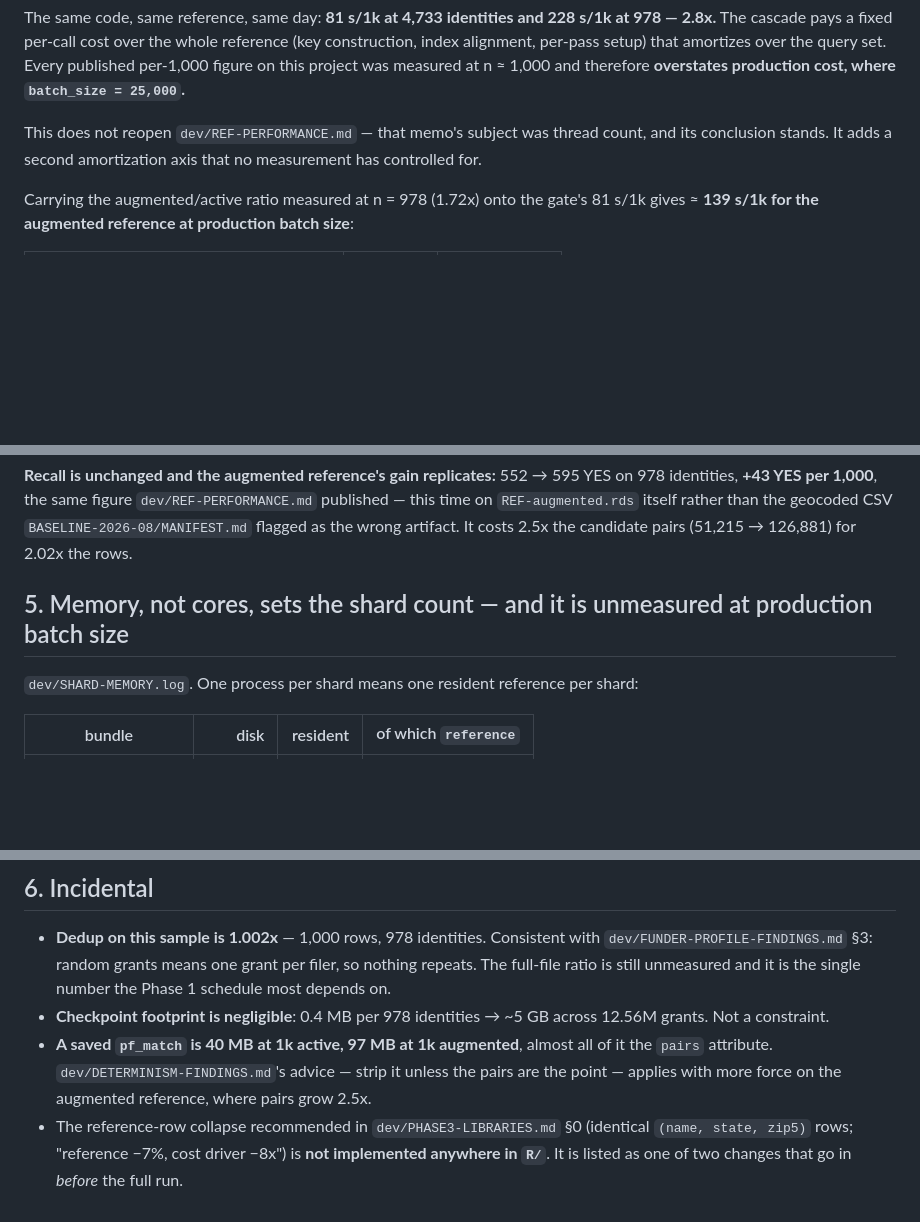
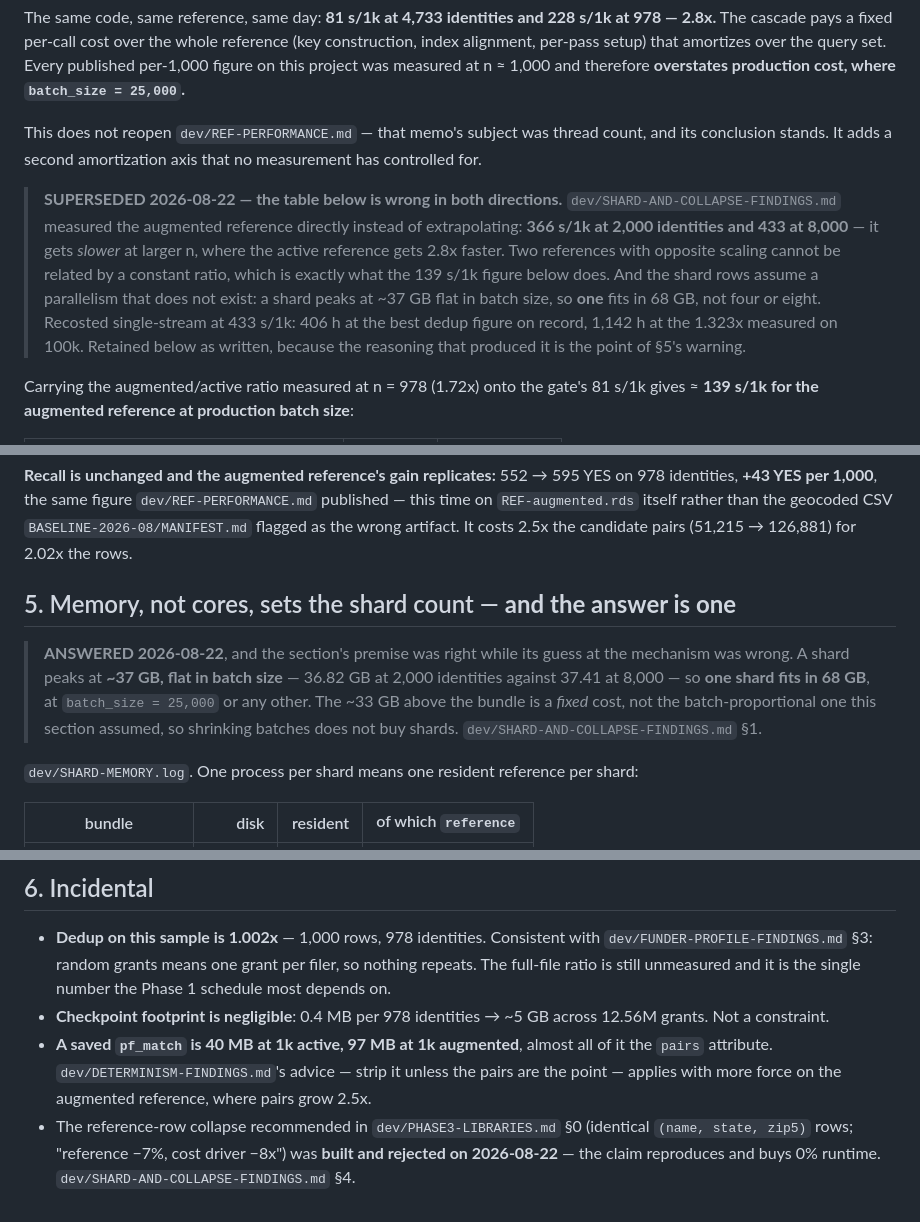
Before and after one commit to Nonprofit-Open-Data-Collective/pfmatch, a Markdown page: dev/REFIT-1K-FINDINGS.md, 3 parts joined by grey strips. Drawn GitHub-style; blank space fills up the shorter version.

```diff
--- a/dev/REFIT-1K-FINDINGS.md
+++ b/dev/REFIT-1K-FINDINGS.md
@@ -156,6 +156,18 @@ This does not reopen `dev/REF-PERFORMANCE.md` — that memo's subject was thread
 count, and its conclusion stands. It adds a second amortization axis that no
 measurement has controlled for.
 
+> **SUPERSEDED 2026-08-22 — the table below is wrong in both directions.**
+> `dev/SHARD-AND-COLLAPSE-FINDINGS.md` measured the augmented reference directly
+> instead of extrapolating: **366 s/1k at 2,000 identities and 433 at 8,000** —
+> it gets *slower* at larger n, where the active reference gets 2.8x faster. Two
+> references with opposite scaling cannot be related by a constant ratio, which
+> is exactly what the 139 s/1k figure below does. And the shard rows assume a
+> parallelism that does not exist: a shard peaks at ~37 GB flat in batch size, so
+> **one** fits in 68 GB, not four or eight. Recosted single-stream at 433 s/1k:
+> 406 h at the best dedup figure on record, 1,142 h at the 1.323x measured on
+> 100k. Retained below as written, because the reasoning that produced it is the
+> point of §5's warning.
+
 Carrying the augmented/active ratio measured at n = 978 (1.72x) onto the gate's
 81 s/1k gives ≈ **139 s/1k for the augmented reference at production batch size**:
 
@@ -174,7 +186,15 @@ YES on 978 identities, **+43 YES per 1,000**, the same figure
 rather than the geocoded CSV `BASELINE-2026-08/MANIFEST.md` flagged as the wrong
 artifact. It costs 2.5x the candidate pairs (51,215 → 126,881) for 2.02x the rows.
 
-## 5. Memory, not cores, sets the shard count — and it is unmeasured at production batch size
+## 5. Memory, not cores, sets the shard count — **and the answer is one**
+
+> **ANSWERED 2026-08-22**, and the section's premise was right while its guess at
+> the mechanism was wrong. A shard peaks at **~37 GB, flat in batch size** —
+> 36.82 GB at 2,000 identities against 37.41 at 8,000 — so **one shard fits in
+> 68 GB**, at `batch_size = 25,000` or any other. The ~33 GB above the bundle is
+> a *fixed* cost, not the batch-proportional one this section assumed, so
+> shrinking batches does not buy shards. `dev/SHARD-AND-COLLAPSE-FINDINGS.md` §1.
+
 
 `dev/SHARD-MEMORY.log`. One process per shard means one resident reference per
 shard:
@@ -210,6 +230,6 @@ before committing a schedule.
   unless the pairs are the point — applies with more force on the augmented
   reference, where pairs grow 2.5x.
 * The reference-row collapse recommended in `dev/PHASE3-LIBRARIES.md` §0
-  (identical `(name, state, zip5)` rows; "reference −7%, cost driver −8x") is
-  **not implemented anywhere in `R/`**. It is listed as one of two changes that go
-  in *before* the full run.
+  (identical `(name, state, zip5)` rows; "reference −7%, cost driver −8x") was
+  **built and rejected on 2026-08-22** — the claim reproduces and buys 0% runtime.
+  `dev/SHARD-AND-COLLAPSE-FINDINGS.md` §4.
```
Also changed, not shown: dev/DEVELOPMENT-PLAN.md (+27 -1 lines).
